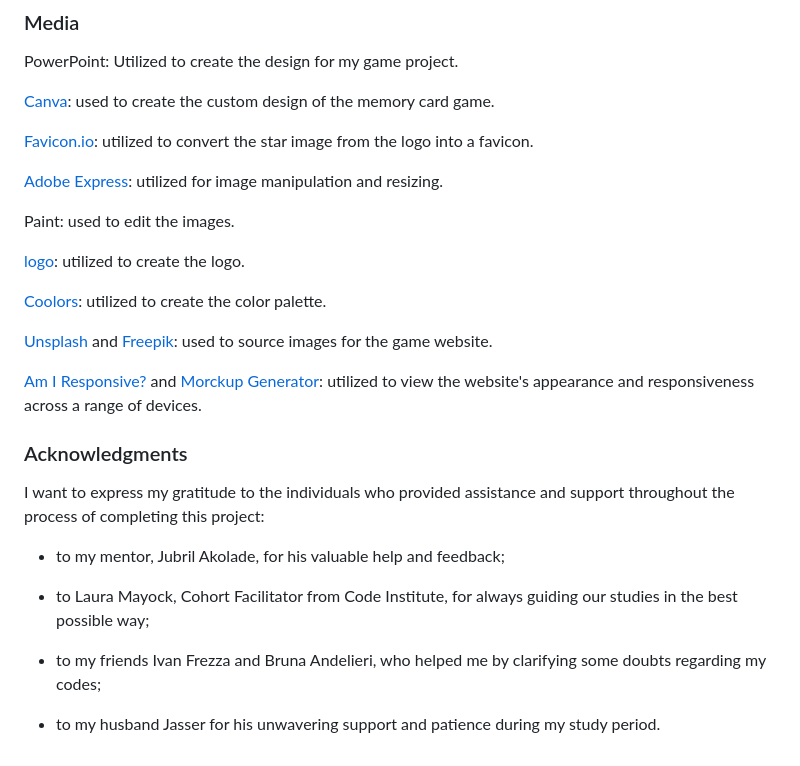
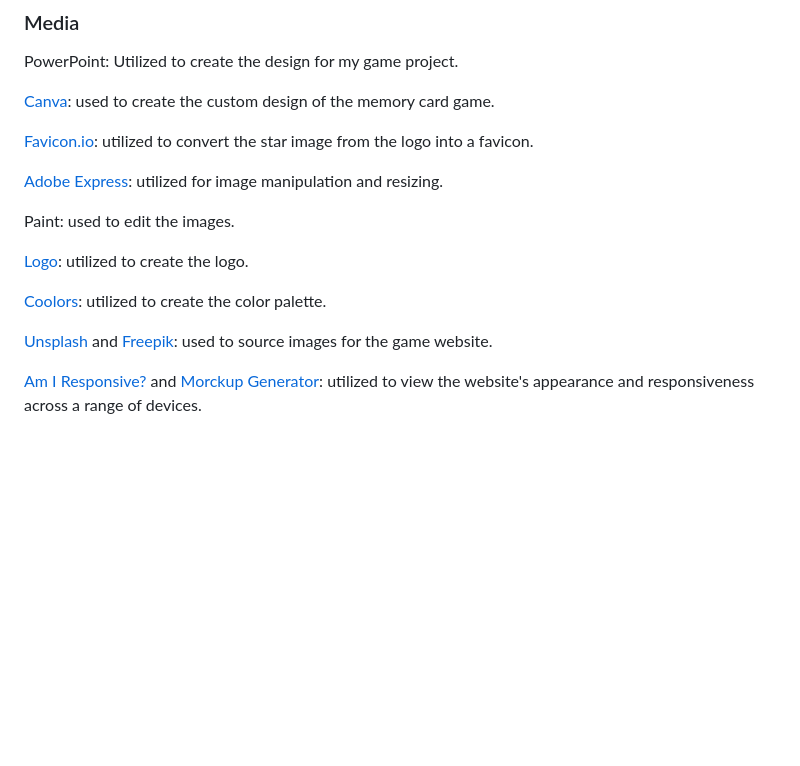
Before and after one commit to BrunaRihl/ZodiacPairs-Memory-Game, a Markdown page: README.md, the part around the change printed below. Rendered like a GitHub page; blank space fills up the shorter version.

```diff
--- a/README.md
+++ b/README.md
@@ -392,22 +403,10 @@ PowerPoint: Utilized to create the design for my game project.
 
 Paint: used to edit the images.
 
-[logo](https://logo.shapefactory.co/?a=3EBDF8&b=7661C5): utilized to create the logo.
+[Logo](https://logo.shapefactory.co/?a=3EBDF8&b=7661C5): utilized to create the logo.
 
 [Coolors](https://coolors.co/f08080-f4978e-f8ad9d-fbc4ab-ffdab9): utilized to create the color palette.
 
 [Unsplash](https://unsplash.com/) and [Freepik](https://br.freepik.com/): used to source images for the game website.
 
 [Am I Responsive?](https://ui.dev/amiresponsive) and [Morckup Generator](https://techsini.com/multi-mockup/index.php): utilized to view the website's appearance and responsiveness across a range of devices.
-
-### Acknowledgments
-
-I want to express my gratitude to the individuals who provided assistance and support throughout the process of completing this project:
-
- * to my mentor, Jubril Akolade, for his valuable help and feedback;
-
- * to Laura Mayock, Cohort Facilitator from Code Institute, for always guiding our studies in the best possible way;
-
- * to my friends Ivan Frezza and Bruna Andelieri, who helped me by clarifying some doubts regarding my codes;
-
- * to my husband Jasser for his unwavering support and patience during my study period.
```
Also changed, not shown: other parts of README.md (+14 -3 lines), assets/images/docs/reset-solved.png, 3 other files.
